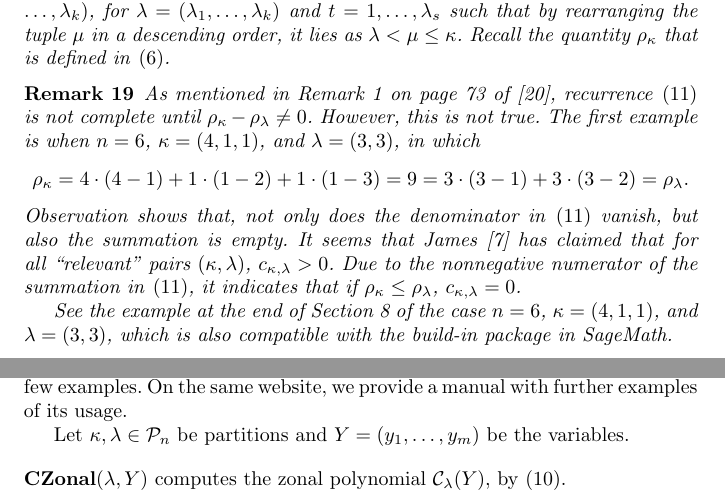
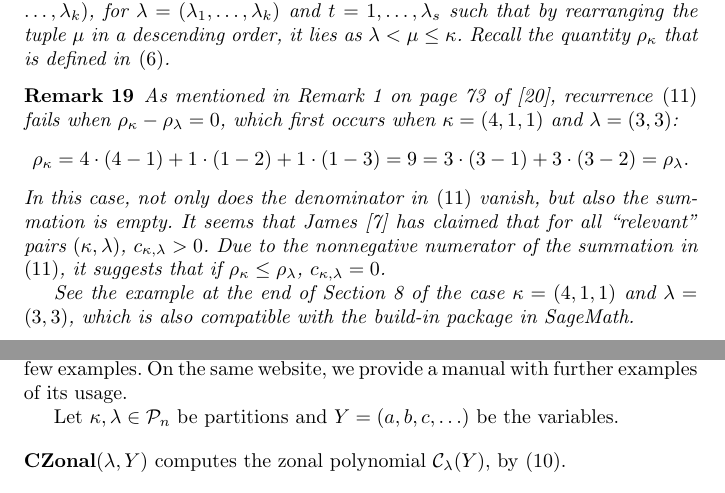
Before and after one commit to koutschan/zonal, a LaTeX paper (springer/zonal.tex): two parts of pages 8 and 19 of 22, joined at a grey line, cut so that both start at the same text. Compiled offline with pdfLaTeX.

Commit message:
slight modification

```diff
--- a/springer/zonal.tex
+++ b/springer/zonal.tex
@@ -523,14 +523,14 @@ $\rho_\kappa$ that is defined in~\eqref{eq:RHO}.
 \end{thm}
 
 \begin{rem}
-As mentioned in Remark 1 on page 73 of  \cite{Takemura}, recurrence \eqref{eq:CRec} is not complete until $\rho_\kappa-\rho_\lambda\neq 0$. However, this is not true. The first example is when $n=6$, $\kappa=(4,1,1)$, and $\lambda=(3,3)$, in which
+As mentioned in Remark 1 on page 73 of  \cite{Takemura}, recurrence \eqref{eq:CRec} fails when $\rho_\kappa-\rho_\lambda=0$, which first occurs when $\kappa=(4,1,1)$ and $\lambda=(3,3)$:
 \[
 \rho_\kappa=4\cdot(4-1)+1\cdot(1-2)+1\cdot(1-3)=9=3\cdot(3-1)+3\cdot(3-2)=\rho_\lambda.
 \]
-Observation shows that, not only does the denominator in \eqref{eq:CRec} vanish, but also the summation is empty.
-It seems that James \cite{James1} has claimed that for all ``relevant'' pairs $(\kappa,\lambda)$, $c_{\kappa,\lambda}>0$. Due to the nonnegative numerator of the summation in \eqref{eq:CRec}, it indicates that if $\rho_\kappa\leq\rho_\lambda$,  $c_{\kappa,\lambda}=0$.
+In this case, not only does the denominator in \eqref{eq:CRec} vanish, but also the summation is empty.
+It seems that James \cite{James1} has claimed that for all ``relevant'' pairs $(\kappa,\lambda)$, $c_{\kappa,\lambda}>0$. Due to the nonnegative numerator of the summation in \eqref{eq:CRec}, it suggests that if $\rho_\kappa\leq\rho_\lambda$,  $c_{\kappa,\lambda}=0$.
 
-See the example at the end of Section \ref{sec:Package} of the case $n=6$, $\kappa=(4,1,1)$, and $\lambda=(3,3)$, which is also compatible with the build-in package in SageMath.
+See the example at the end of Section \ref{sec:Package} of the case $\kappa=(4,1,1)$ and $\lambda=(3,3)$, which is also compatible with the build-in package in SageMath.
 \end{rem}
 
 Once the initial value $c_{\kappa,\kappa}$ is given,
@@ -1151,7 +1151,7 @@ which is freely available at \url{https://jiulin90.github.io/package.html},
 and give a few examples. On the same website, we provide a
 manual with further examples of its usage.
 
-Let $\kappa, \lambda\in\mathcal{P}_n$ be partitions and $Y=(y_1,\ldots,y_m)$ be the variables.
+Let $\kappa, \lambda\in\mathcal{P}_n$ be partitions and $Y=(a, b, c, \ldots )$ be the variables.
 \vspace{10bp}
 
 \noindent \textbf{CZonal}$(\lambda, Y)$
```
Also changed, not shown: springer/zonal.pdf.
